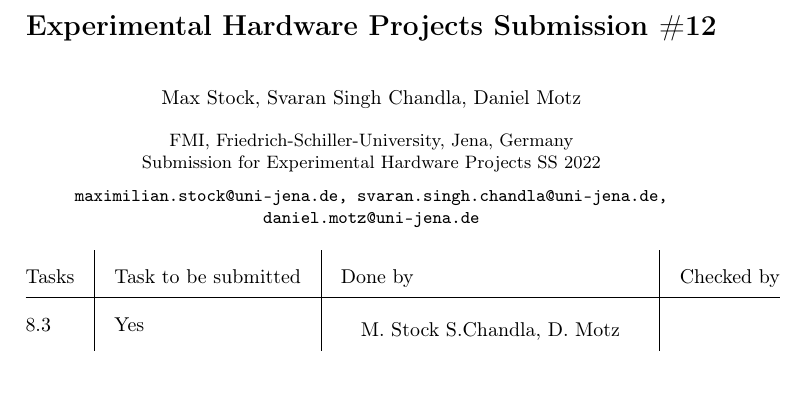
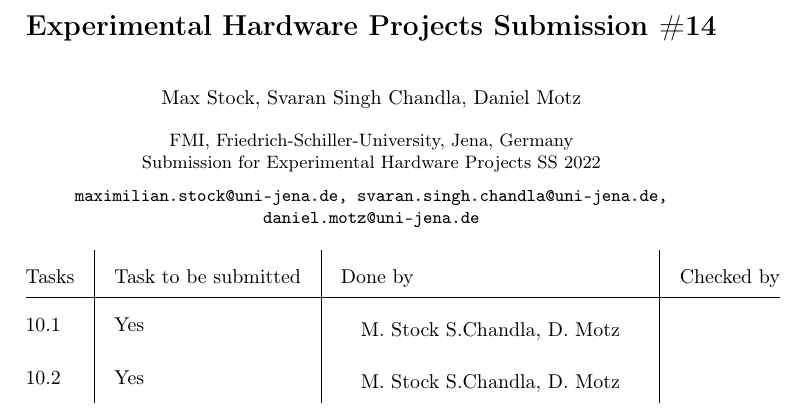
Before and after one commit to HerrMotz/ehp22-scm, a LaTeX paper (submission_22_07_17_stock_chandla_motz/report.tex): part of the page, cut so that both start at the same text, the shorter picture padded with empty space. Compiled offline with pdfLaTeX.

Commit message:
add correct cover and report

```diff
--- a/submission_22_07_17_stock_chandla_motz/report.tex
+++ b/submission_22_07_17_stock_chandla_motz/report.tex
@@ -21,7 +21,7 @@
 %
 \begin{document}
 % Hausaufgabennummer
-\newcommand{\hanr}{12}
+\newcommand{\hanr}{14}
 %
 \title{Experimental Hardware Projects Submission \#\hanr}
 %
@@ -42,7 +42,8 @@
 \begin{tabular}{@{}l | l | l | l @{}}
     Tasks & Task to be submitted & Done by & Checked by \\
     \hline
-    8.3 & Yes & \begin{tabular}{l}M. Stock S.Chandla, D. Motz \end{tabular} & \\
+    10.1 & Yes & \begin{tabular}{l}M. Stock S.Chandla, D. Motz \end{tabular} & \\
+    10.2 & Yes & \begin{tabular}{l}M. Stock S.Chandla, D. Motz \end{tabular} & \\
 \end{tabular}%
 }
 %
```
Also changed, not shown: submission_22_07_17_stock_chandla_motz/cover.pdf, submission_22_07_17_stock_chandla_motz/report.pdf (added).
